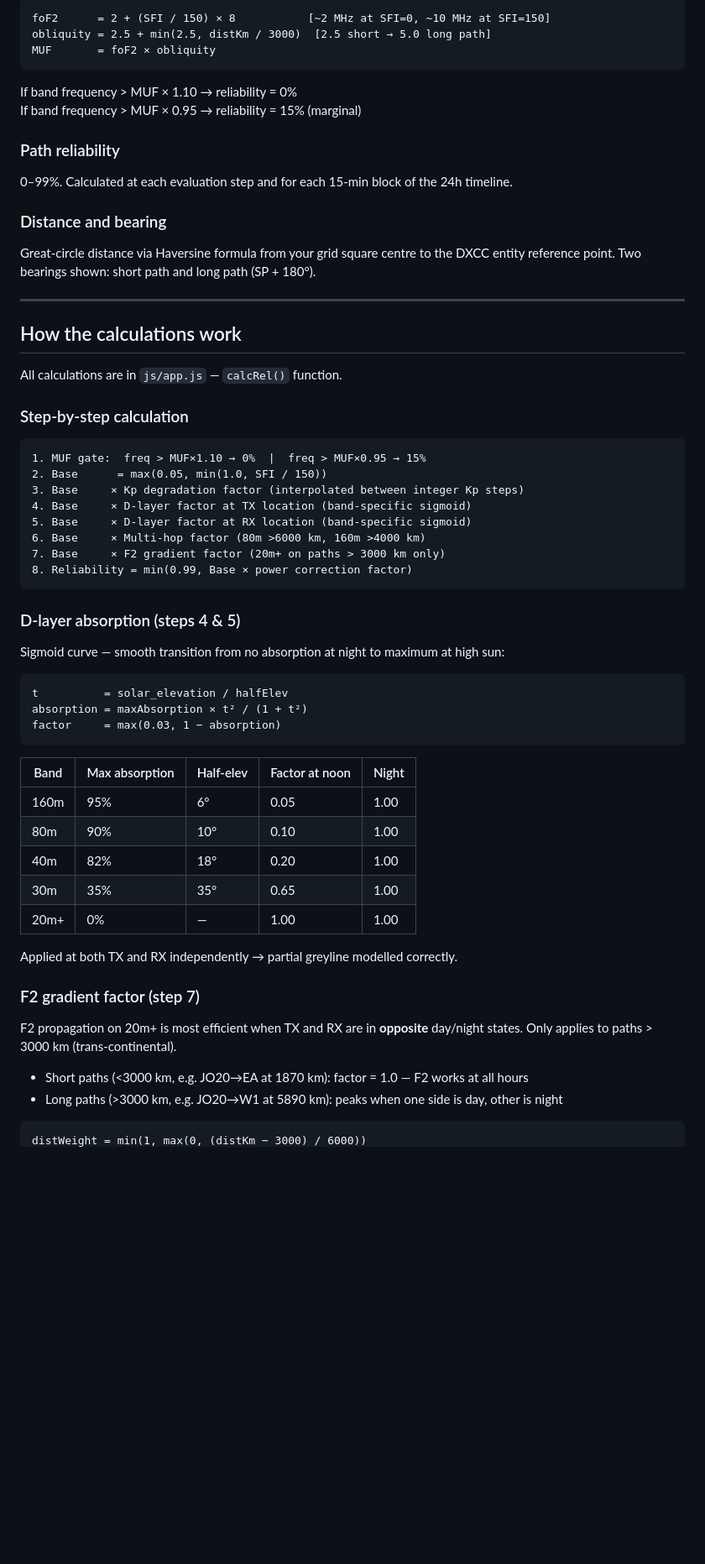
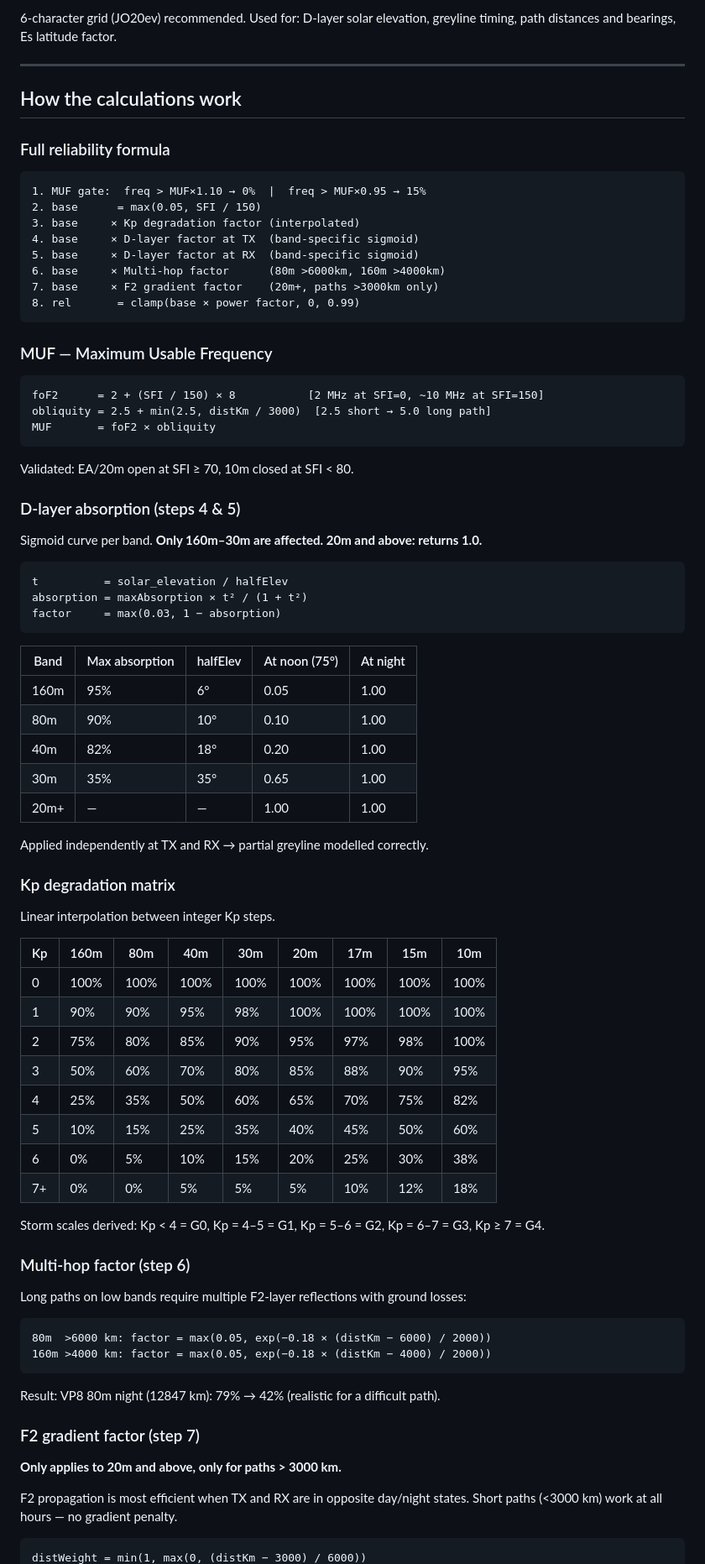
Before and after one commit to ON3VZ/PropagationWatch, a Markdown page: README.md, the part around one of its changes. Shown at 84% size. Rendered like a GitHub page; blank space fills up the shorter version.

````diff
--- a/README.md
+++ b/README.md
@@ -204,42 +160,35 @@ Highest frequency reflectable by the F2 layer for this path. Above the MUF = sig
-```
-foF2      = 2 + (SFI / 150) × 8           [~2 MHz at SFI=0, ~10 MHz at SFI=150]
-obliquity = 2.5 + min(2.5, distKm / 3000)  [2.5 short → 5.0 long path]
-MUF       = foF2 × obliquity
-```
-
-If band frequency > MUF × 1.10 → reliability = 0%
-If band frequency > MUF × 0.95 → reliability = 15% (marginal)
-
-### Path reliability
-
-0–99%. Calculated at each evaluation step and for each 15-min block of the 24h timeline.
-
-### Distance and bearing
-
-Great-circle distance via Haversine formula from your grid square centre to the DXCC entity reference point. Two bearings shown: short path and long path (SP + 180°).
+6-character grid (JO20ev) recommended. Used for: D-layer solar elevation, greyline timing, path distances and bearings, Es latitude factor.
 
 ---
 
 ## How the calculations work
 
-All calculations are in `js/app.js` — `calcRel()` function.
-
-### Step-by-step calculation
+### Full reliability formula
 
 ```
 1. MUF gate:  freq > MUF×1.10 → 0%  |  freq > MUF×0.95 → 15%
-2. Base      = max(0.05, min(1.0, SFI / 150))
-3. Base     × Kp degradation factor (interpolated between integer Kp steps)
-4. Base     × D-layer factor at TX location (band-specific sigmoid)
-5. Base     × D-layer factor at RX location (band-specific sigmoid)
-6. Base     × Multi-hop factor (80m >6000 km, 160m >4000 km)
-7. Base     × F2 gradient factor (20m+ on paths > 3000 km only)
-8. Reliability = min(0.99, Base × power correction factor)
+2. base      = max(0.05, SFI / 150)
+3. base     × Kp degradation factor (interpolated)
+4. base     × D-layer factor at TX  (band-specific sigmoid)
+5. base     × D-layer factor at RX  (band-specific sigmoid)
+6. base     × Multi-hop factor      (80m >6000km, 160m >4000km)
+7. base     × F2 gradient factor    (20m+, paths >3000km only)
+8. rel       = clamp(base × power factor, 0, 0.99)
 ```
+
+### MUF — Maximum Usable Frequency
+
+```
+foF2      = 2 + (SFI / 150) × 8           [2 MHz at SFI=0, ~10 MHz at SFI=150]
+obliquity = 2.5 + min(2.5, distKm / 3000)  [2.5 short → 5.0 long path]
+MUF       = foF2 × obliquity
+```
+
+Validated: EA/20m open at SFI ≥ 70, 10m closed at SFI < 80.
 
 ### D-layer absorption (steps 4 & 5)
 
-Sigmoid curve — smooth transition from no absorption at night to maximum at high sun:
+Sigmoid curve per band. **Only 160m–30m are affected. 20m and above: returns 1.0.**
 
 ```
 t          = solar_elevation / halfElev
@@ -247,22 +196,49 @@ absorption = maxAbsorption × t² / (1 + t²)
 factor     = max(0.03, 1 − absorption)
 ```
 
-| Band | Max absorption | Half-elev | Factor at noon | Night |
-|------|---------------|----------|---------------|-------|
+| Band | Max absorption | halfElev | At noon (75°) | At night |
+|------|---------------|---------|--------------|---------|
 | 160m | 95% | 6° | 0.05 | 1.00 |
 | 80m | 90% | 10° | 0.10 | 1.00 |
 | 40m | 82% | 18° | 0.20 | 1.00 |
 | 30m | 35% | 35° | 0.65 | 1.00 |
-| 20m+ | 0% | — | 1.00 | 1.00 |
+| 20m+ | — | — | 1.00 | 1.00 |
 
-Applied at both TX and RX independently → partial greyline modelled correctly.
+Applied independently at TX and RX → partial greyline modelled correctly.
+
+### Kp degradation matrix
+
+Linear interpolation between integer Kp steps.
+
+| Kp | 160m | 80m | 40m | 30m | 20m | 17m | 15m | 10m |
+|----|------|-----|-----|-----|-----|-----|-----|-----|
+| 0 | 100% | 100% | 100% | 100% | 100% | 100% | 100% | 100% |
+| 1 | 90% | 90% | 95% | 98% | 100% | 100% | 100% | 100% |
+| 2 | 75% | 80% | 85% | 90% | 95% | 97% | 98% | 100% |
+| 3 | 50% | 60% | 70% | 80% | 85% | 88% | 90% | 95% |
+| 4 | 25% | 35% | 50% | 60% | 65% | 70% | 75% | 82% |
+| 5 | 10% | 15% | 25% | 35% | 40% | 45% | 50% | 60% |
+| 6 | 0% | 5% | 10% | 15% | 20% | 25% | 30% | 38% |
+| 7+ | 0% | 0% | 5% | 5% | 5% | 10% | 12% | 18% |
+
+Storm scales derived: Kp < 4 = G0, Kp = 4–5 = G1, Kp = 5–6 = G2, Kp = 6–7 = G3, Kp ≥ 7 = G4.
+
+### Multi-hop factor (step 6)
+
+Long paths on low bands require multiple F2-layer reflections with ground losses:
+
+```
+80m  >6000 km: factor = max(0.05, exp(−0.18 × (distKm − 6000) / 2000))
+160m >4000 km: factor = max(0.05, exp(−0.18 × (distKm − 4000) / 2000))
+```
+
+Result: VP8 80m night (12847 km): 79% → 42% (realistic for a difficult path).
 
 ### F2 gradient factor (step 7)
 
-F2 propagation on 20m+ is most efficient when TX and RX are in **opposite** day/night states. Only applies to paths > 3000 km (trans-continental).
+**Only applies to 20m and above, only for paths > 3000 km.**
 
-- Short paths (<3000 km, e.g. JO20→EA at 1870 km): factor = 1.0 — F2 works at all hours
-- Long paths (>3000 km, e.g. JO20→W1 at 5890 km): peaks when one side is day, other is night
+F2 propagation is most efficient when TX and RX are in opposite day/night states. Short paths (<3000 km) work at all hours — no gradient penalty.
 
 ```
 distWeight = min(1, max(0, (distKm − 3000) / 6000))
````
Also changed, not shown: other parts of README.md (+169 -335 lines).
